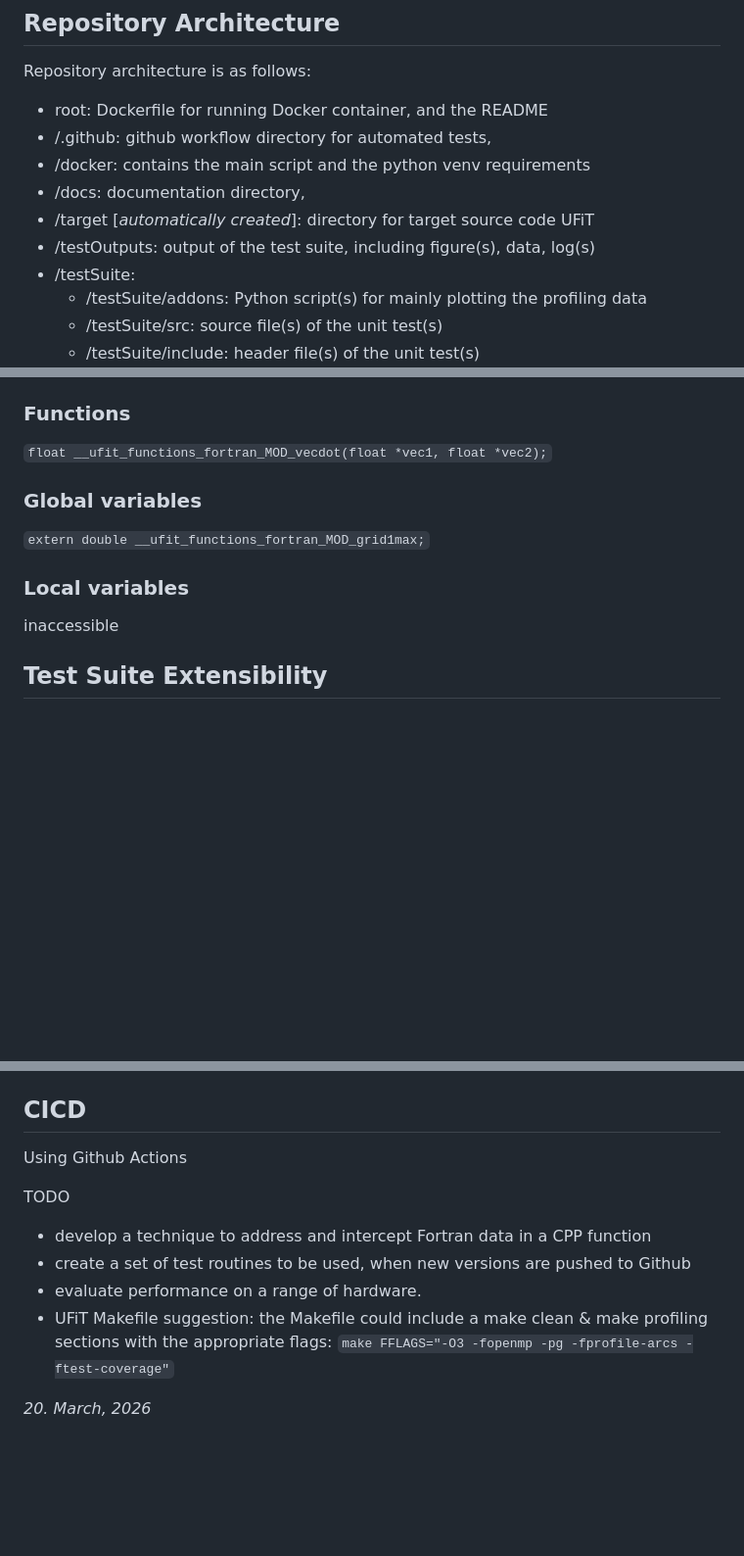
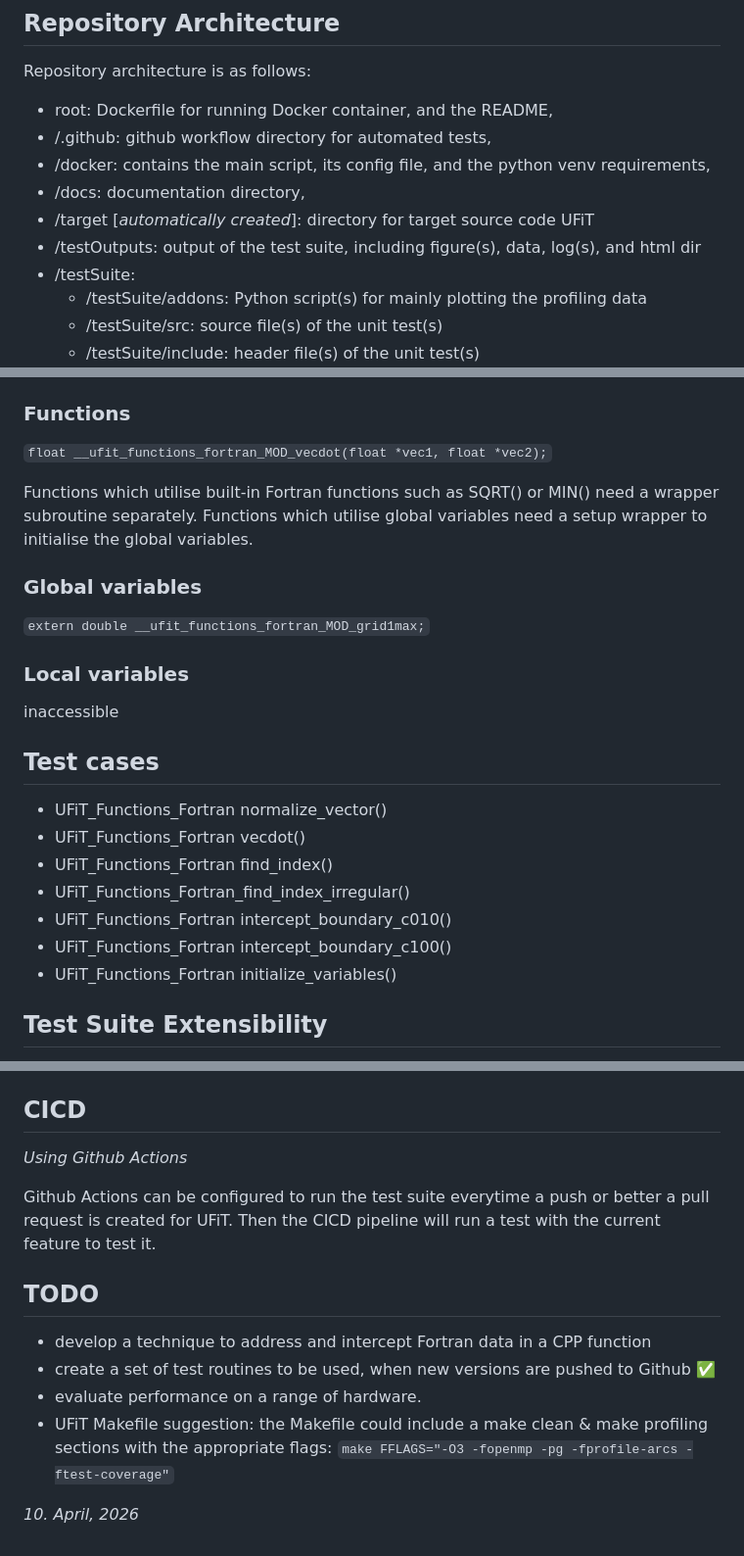
Before and after one commit to gergelyhornyak/UFiT_TestSuite, a Markdown page: docs/Documentation.md, 3 parts joined by grey strips. Shown at 98% size. GitHub-like rendering; blank space fills up the shorter version.

Commit message:
test cases added

```diff
--- a/docs/Documentation.md
+++ b/docs/Documentation.md
@@ -31,12 +33,12 @@ For offline use, you can run `docker -f OfflineDockerFile`
 
 Repository architecture is as follows:
 
-- root: Dockerfile for running Docker container, and the README
+- root: Dockerfile for running Docker container, and the README,
 - /.github: github workflow directory for automated tests,
-- /docker: contains the main script and the python venv requirements
+- /docker: contains the main script, its config file, and the python venv requirements,
 - /docs: documentation directory,
 - /target [*automatically created*]: directory for target source code UFiT
-- /testOutputs: output of the test suite, including figure(s), data, log(s)
+- /testOutputs: output of the test suite, including figure(s), data, log(s), and html dir
 - /testSuite:
     - /testSuite/addons: Python script(s) for mainly plotting the profiling data
     - /testSuite/src: source file(s) of the unit test(s)
@@ -63,6 +63,9 @@ Repository architecture is as follows:
 
 `float __ufit_functions_fortran_MOD_vecdot(float *vec1, float *vec2);`
 
+Functions which utilise built-in Fortran functions such as SQRT() or MIN() need a wrapper subroutine separately.
+Functions which utilise global variables need a setup wrapper to initialise the global variables.
+
 ### Global variables
 
 `extern double __ufit_functions_fortran_MOD_grid1max;`
@@ -70,6 +73,16 @@ Repository architecture is as follows:
 ### Local variables
 
 inaccessible
+
+## Test cases
+
+- UFiT_Functions_Fortran normalize_vector()
+- UFiT_Functions_Fortran vecdot()
+- UFiT_Functions_Fortran find_index()
+- UFiT_Functions_Fortran_find_index_irregular()
+- UFiT_Functions_Fortran intercept_boundary_c010()
+- UFiT_Functions_Fortran intercept_boundary_c100()
+- UFiT_Functions_Fortran initialize_variables()
 
 ## Test Suite Extensibility
 
@@ -134,15 +149,16 @@ The docker container has access to the local drive, and fetches the input direct
 
 ## CICD
 
-Using Github Actions
+*Using Github Actions*
+
+Github Actions can be configured to run the test suite everytime a push or better a pull request is created for UFiT. Then the CICD pipeline will run a test with the current feature to test it.
 
 
-
-TODO
+## TODO
 
 - develop a technique to address and intercept Fortran data in a CPP function
-- create a set of test routines to be used, when new versions are pushed to Github
+- create a set of test routines to be used, when new versions are pushed to Github ✅
 - evaluate performance on a range of hardware.
 - UFiT Makefile suggestion: the Makefile could include a make clean & make profiling sections with the appropriate flags: `make FFLAGS="-O3 -fopenmp -pg -fprofile-arcs -ftest-coverage"`
 
-*20. March, 2026*
+*10. April, 2026*
```
Also changed, not shown: other parts of docs/Documentation.md (+8 -6 lines).
